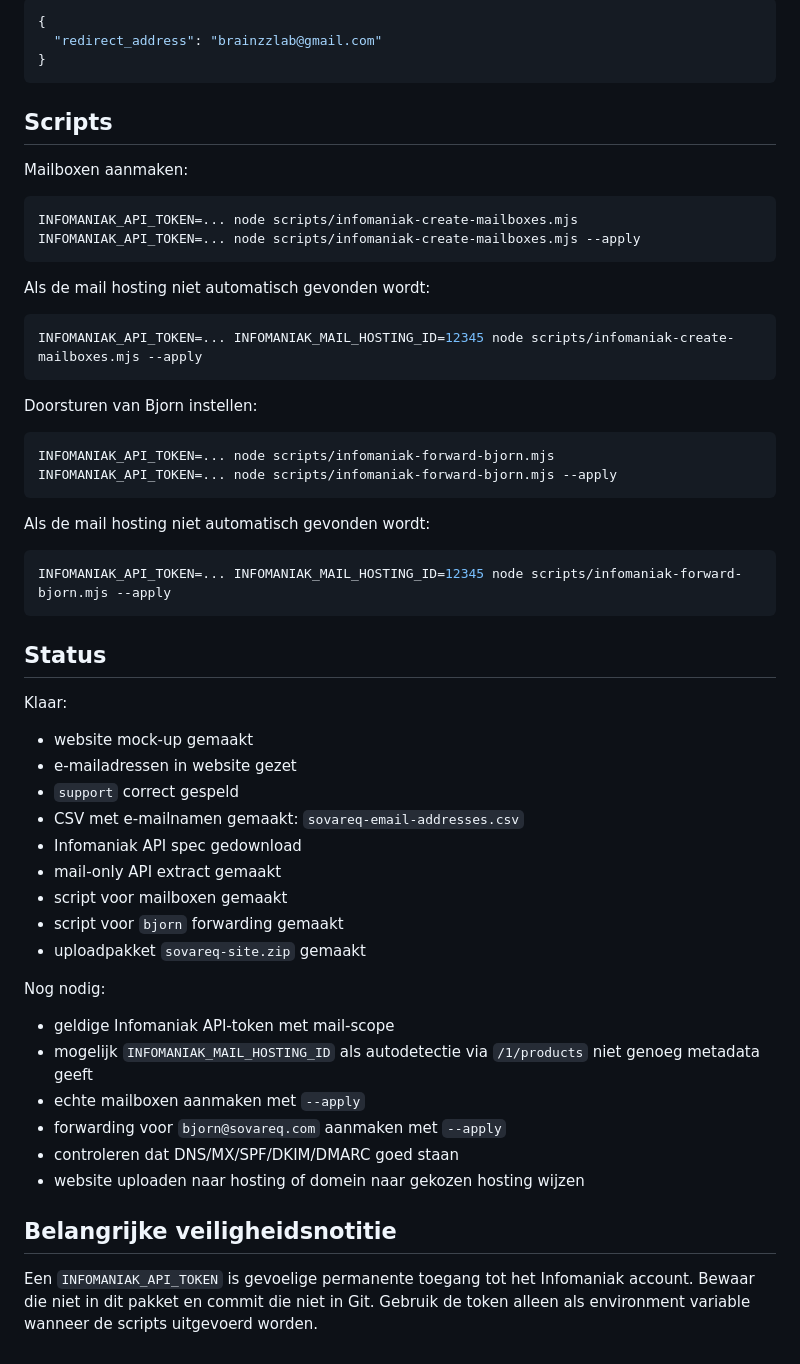
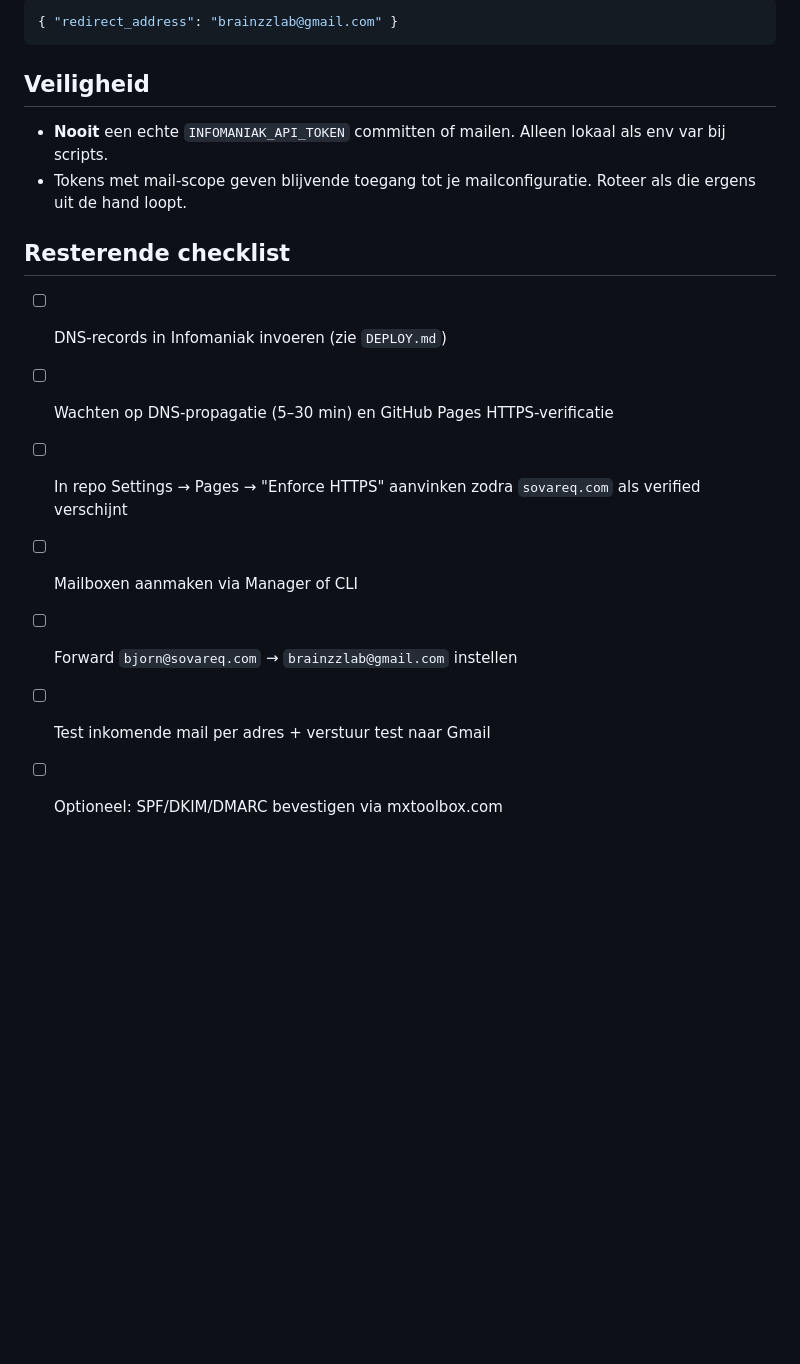
Before and after one commit to brainzzlab-hub/sovareq-site, a Markdown page: HANDOFF_SOVAREQ.md, the part around one of its changes. Rendered like a GitHub page; blank space fills up the shorter version.

````diff
--- a/HANDOFF_SOVAREQ.md
+++ b/HANDOFF_SOVAREQ.md
@@ -83,64 +84,19 @@ Voor forwarding gebruikt Infomaniak:
 
 ```json
-{
-  "redirect_address": "brainzzlab@gmail.com"
-}
+{ "redirect_address": "brainzzlab@gmail.com" }
 ```
 
-## Scripts
+## Veiligheid
 
-Mailboxen aanmaken:
+- **Nooit** een echte `INFOMANIAK_API_TOKEN` committen of mailen. Alleen lokaal als env var bij scripts.
+- Tokens met mail-scope geven blijvende toegang tot je mailconfiguratie. Roteer als die ergens uit de hand loopt.
 
-```sh
-INFOMANIAK_API_TOKEN=... node scripts/infomaniak-create-mailboxes.mjs
-INFOMANIAK_API_TOKEN=... node scripts/infomaniak-create-mailboxes.mjs --apply
-```
+## Resterende checklist
 
-Als de mail hosting niet automatisch gevonden wordt:
-
-```sh
-INFOMANIAK_API_TOKEN=... INFOMANIAK_MAIL_HOSTING_ID=12345 node scripts/infomaniak-create-mailboxes.mjs --apply
-```
-
-Doorsturen van Bjorn instellen:
-
-```sh
-INFOMANIAK_API_TOKEN=... node scripts/infomaniak-forward-bjorn.mjs
-INFOMANIAK_API_TOKEN=... node scripts/infomaniak-forward-bjorn.mjs --apply
-```
-
-Als de mail hosting niet automatisch gevonden wordt:
-
-```sh
-INFOMANIAK_API_TOKEN=... INFOMANIAK_MAIL_HOSTING_ID=12345 node scripts/infomaniak-forward-bjorn.mjs --apply
-```
-
-## Status
-
-Klaar:
-
-- website mock-up gemaakt
-- e-mailadressen in website gezet
-- `support` correct gespeld
-- CSV met e-mailnamen gemaakt: `sovareq-email-addresses.csv`
-- Infomaniak API spec gedownload
-- mail-only API extract gemaakt
-- script voor mailboxen gemaakt
-- script voor `bjorn` forwarding gemaakt
-- uploadpakket `sovareq-site.zip` gemaakt
-
-Nog nodig:
-
-- geldige Infomaniak API-token met mail-scope
-- mogelijk `INFOMANIAK_MAIL_HOSTING_ID` als autodetectie via `/1/products`
-  niet genoeg metadata geeft
-- echte mailboxen aanmaken met `--apply`
-- forwarding voor `bjorn@sovareq.com` aanmaken met `--apply`
-- controleren dat DNS/MX/SPF/DKIM/DMARC goed staan
-- website uploaden naar hosting of domein naar gekozen hosting wijzen
-
-## Belangrijke veiligheidsnotitie
-
-Een `INFOMANIAK_API_TOKEN` is gevoelige permanente toegang tot het Infomaniak
-account. Bewaar die niet in dit pakket en commit die niet in Git. Gebruik de
-token alleen als environment variable wanneer de scripts uitgevoerd worden.
+- [ ] DNS-records in Infomaniak invoeren (zie `DEPLOY.md`)
+- [ ] Wachten op DNS-propagatie (5–30 min) en GitHub Pages HTTPS-verificatie
+- [ ] In repo Settings → Pages → "Enforce HTTPS" aanvinken zodra `sovareq.com` als verified verschijnt
+- [ ] Mailboxen aanmaken via Manager of CLI
+- [ ] Forward `bjorn@sovareq.com` → `brainzzlab@gmail.com` instellen
+- [ ] Test inkomende mail per adres + verstuur test naar Gmail
+- [ ] Optioneel: SPF/DKIM/DMARC bevestigen via mxtoolbox.com
````
Also changed, not shown: other parts of HANDOFF_SOVAREQ.md (+42 -41 lines).
